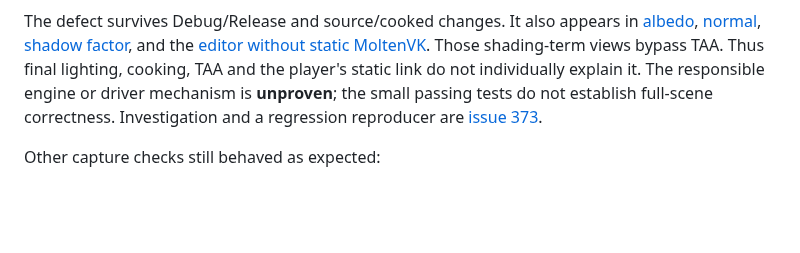
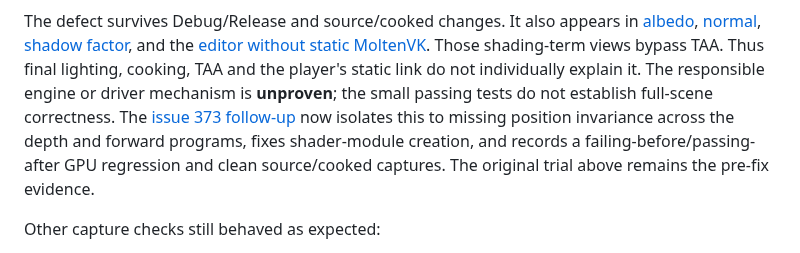
Before and after one commit to Pacheco95/sonnet, a Markdown page: docs/reports/kosmickrisp-macos.md, the part around the change. GitHub-like rendering; blank space fills up the shorter version.

```diff
--- a/docs/reports/kosmickrisp-macos.md
+++ b/docs/reports/kosmickrisp-macos.md
@@ -111,8 +111,10 @@ in [albedo](kosmickrisp-macos/release-albedo.png),
 Those shading-term views bypass TAA. Thus final lighting, cooking, TAA and the
 player's static link do not individually explain it. The responsible engine or
 driver mechanism is **unproven**; the small passing tests do not establish
-full-scene correctness. Investigation and a regression reproducer are
-[issue 373](https://github.com/Pacheco95/sonnet/issues/373).
+full-scene correctness. The [issue 373 follow-up](kosmickrisp-position-invariance.md) now isolates this to missing
+position invariance across the depth and forward programs, fixes shader-module creation,
+and records a failing-before/passing-after GPU regression and clean source/cooked captures.
+The original trial above remains the pre-fix evidence.
 
 Other capture checks still behaved as expected:
 
```
Also changed, not shown: docs/rendering.md (+11 -0 lines), docs/reports/kosmickrisp-position-invariance.md (added, +119 -0 lines), docs/reports/kosmickrisp-position-invariance/kosmic-cooked-albedo.png (added), docs/reports/kosmickrisp-position-invariance/kosmic-cooked-final.png (added), docs/reports/kosmickrisp-position-invariance/molten-cooked-final.png (added), 7 other files.
